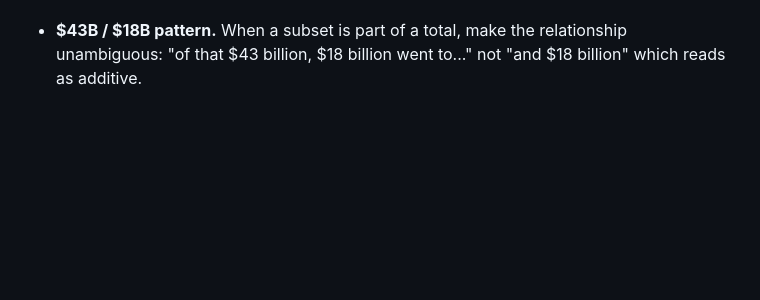
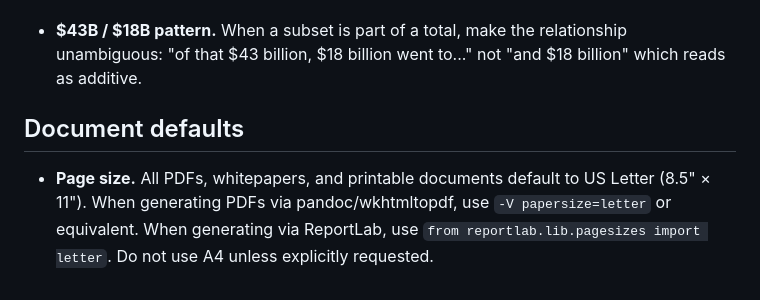
Before and after one commit to fredfrancis2028-prog/fredfrancis2028-website, a Markdown page: README.md, the part around the change. Drawn GitHub-style; blank space fills up the shorter version.

Commit message:
README: add US Letter (8.5x11) as default page size for all documents

```diff
--- a/README.md
+++ b/README.md
@@ -155,3 +155,11 @@ papers.
 - **$43B / $18B pattern.**  When a subset is part of a total, make the
   relationship unambiguous: "of that $43 billion, $18 billion went
   to..." not "and $18 billion" which reads as additive.
+
+## Document defaults
+
+- **Page size.**  All PDFs, whitepapers, and printable documents default
+  to US Letter (8.5" × 11").  When generating PDFs via pandoc/wkhtmltopdf,
+  use `-V papersize=letter` or equivalent.  When generating via ReportLab,
+  use `from reportlab.lib.pagesizes import letter`.  Do not use A4 unless
+  explicitly requested.
```
